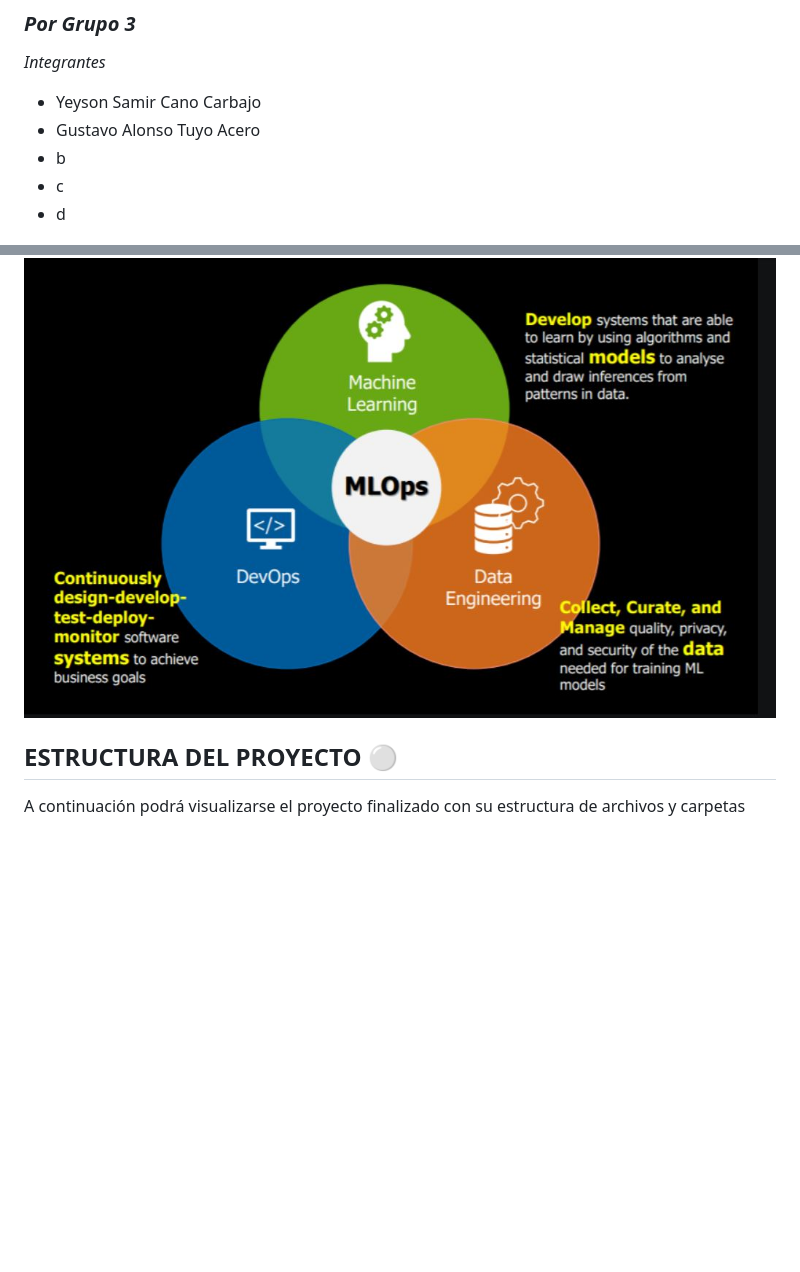
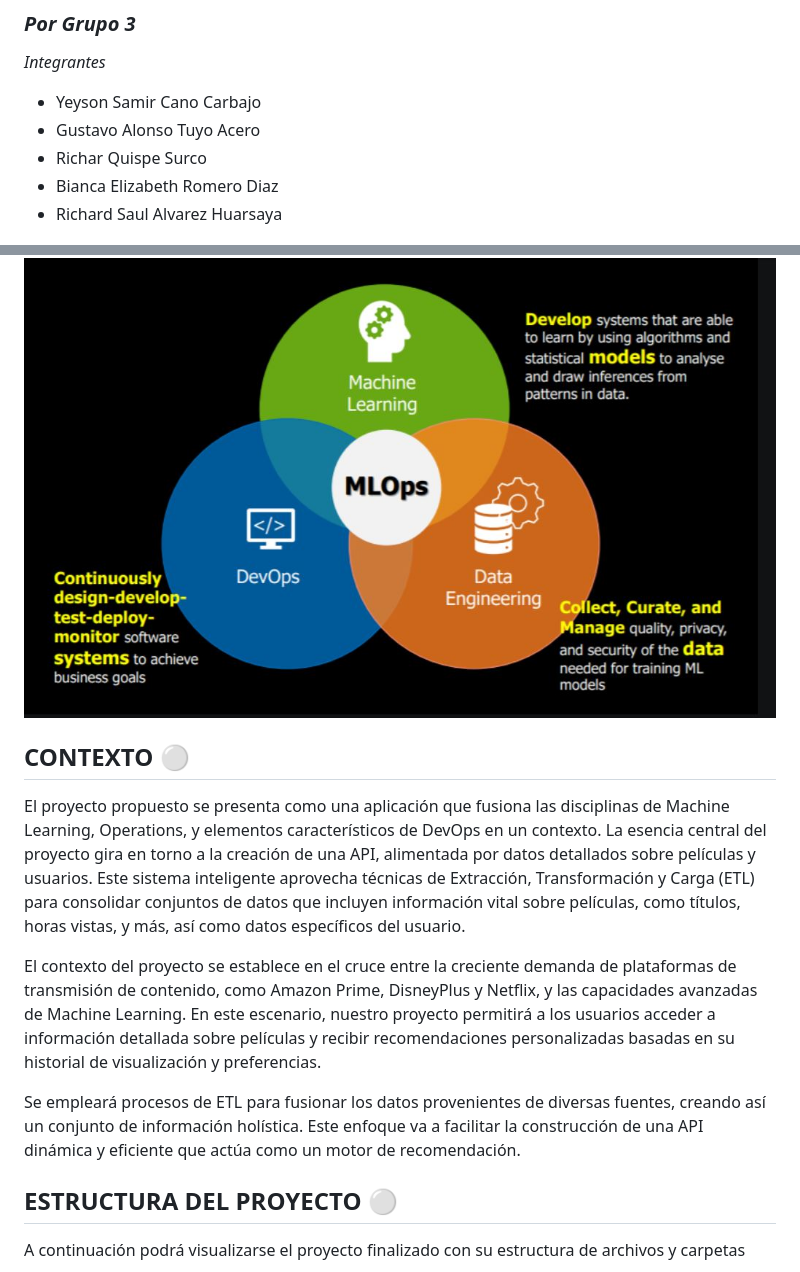
Before and after one commit to rembrandtubalde/SanMarcosMantenimientoSWVerano2024, a Markdown page: Readme.md, 2 parts joined by grey strips. Drawn GitHub-style; blank space fills up the shorter version.

Commit message:
Cambios 02/02

```diff
--- a/Readme.md
+++ b/Readme.md
@@ -8,13 +8,20 @@
 *Integrantes*
 - Yeyson Samir Cano Carbajo
 - Gustavo Alonso Tuyo Acero
-- b
-- c
-- d
+- Richar Quispe Surco
+- Bianca Elizabeth Romero Diaz
+- Richard Saul Alvarez Huarsaya
 
 ![Alt text](src/MLOps.jpg)
 
 
+## **CONTEXTO** :white_circle:
+
+El proyecto propuesto se presenta como una aplicación que fusiona las disciplinas de Machine Learning, Operations, y elementos característicos de DevOps en un contexto. La esencia central del proyecto gira en torno a la creación de una API, alimentada por datos detallados sobre películas y usuarios. Este sistema inteligente aprovecha técnicas de Extracción, Transformación y Carga (ETL) para consolidar conjuntos de datos que incluyen información vital sobre películas, como títulos, horas vistas, y más, así como datos específicos del usuario.
+
+El contexto del proyecto se establece en el  cruce entre la creciente demanda de plataformas de transmisión de contenido, como Amazon Prime, DisneyPlus y Netflix, y las capacidades avanzadas de Machine Learning. En este escenario, nuestro proyecto permitirá a los usuarios acceder a información detallada sobre películas y recibir recomendaciones personalizadas basadas en su historial de visualización y preferencias.
+
+Se empleará procesos de ETL para fusionar los datos provenientes de diversas fuentes, creando así un conjunto de información holística. Este enfoque va a facilitar la construcción de una API dinámica y eficiente que actúa como un motor de recomendación.
 
 ## **ESTRUCTURA DEL PROYECTO** :white_circle:
 
```
